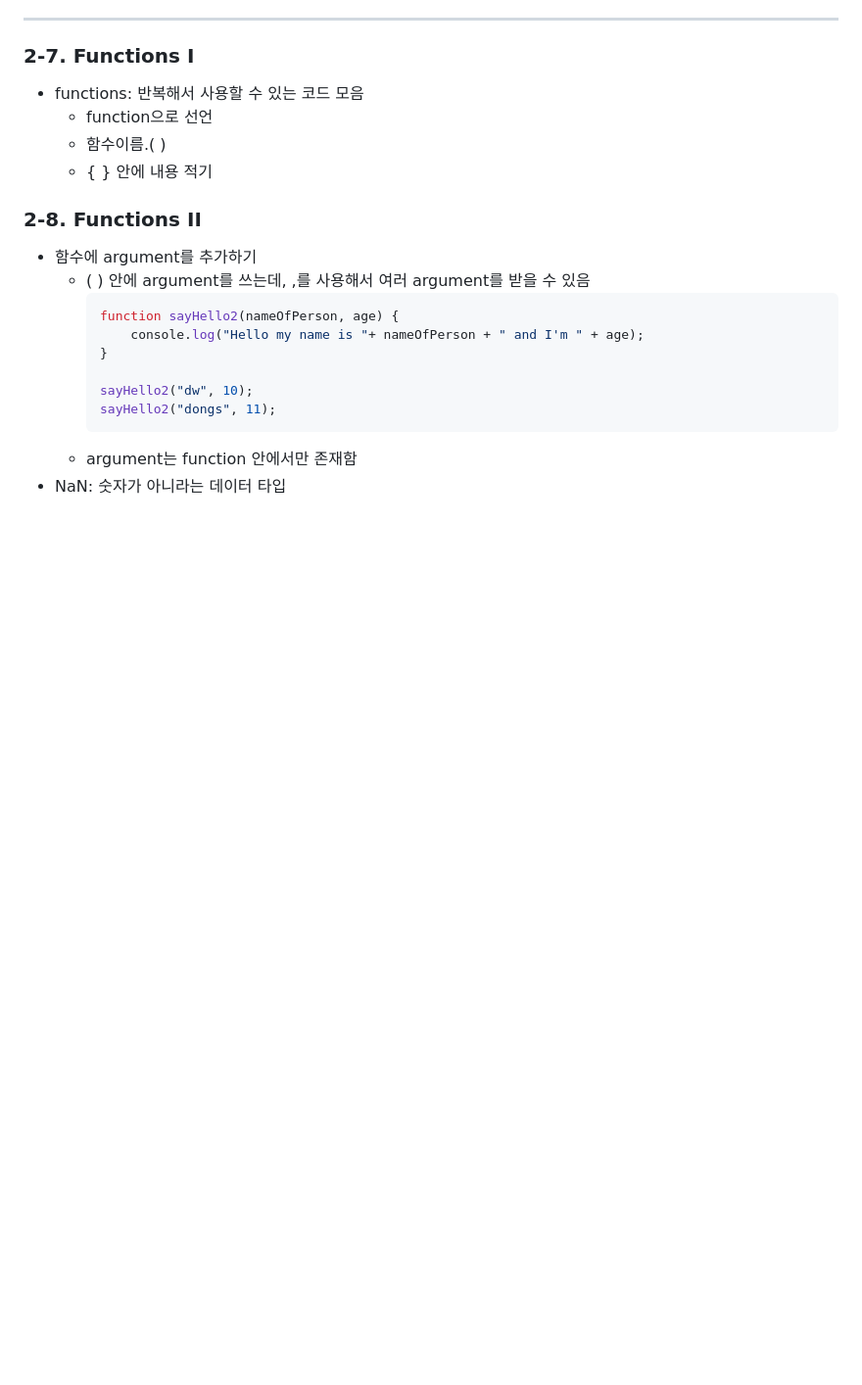
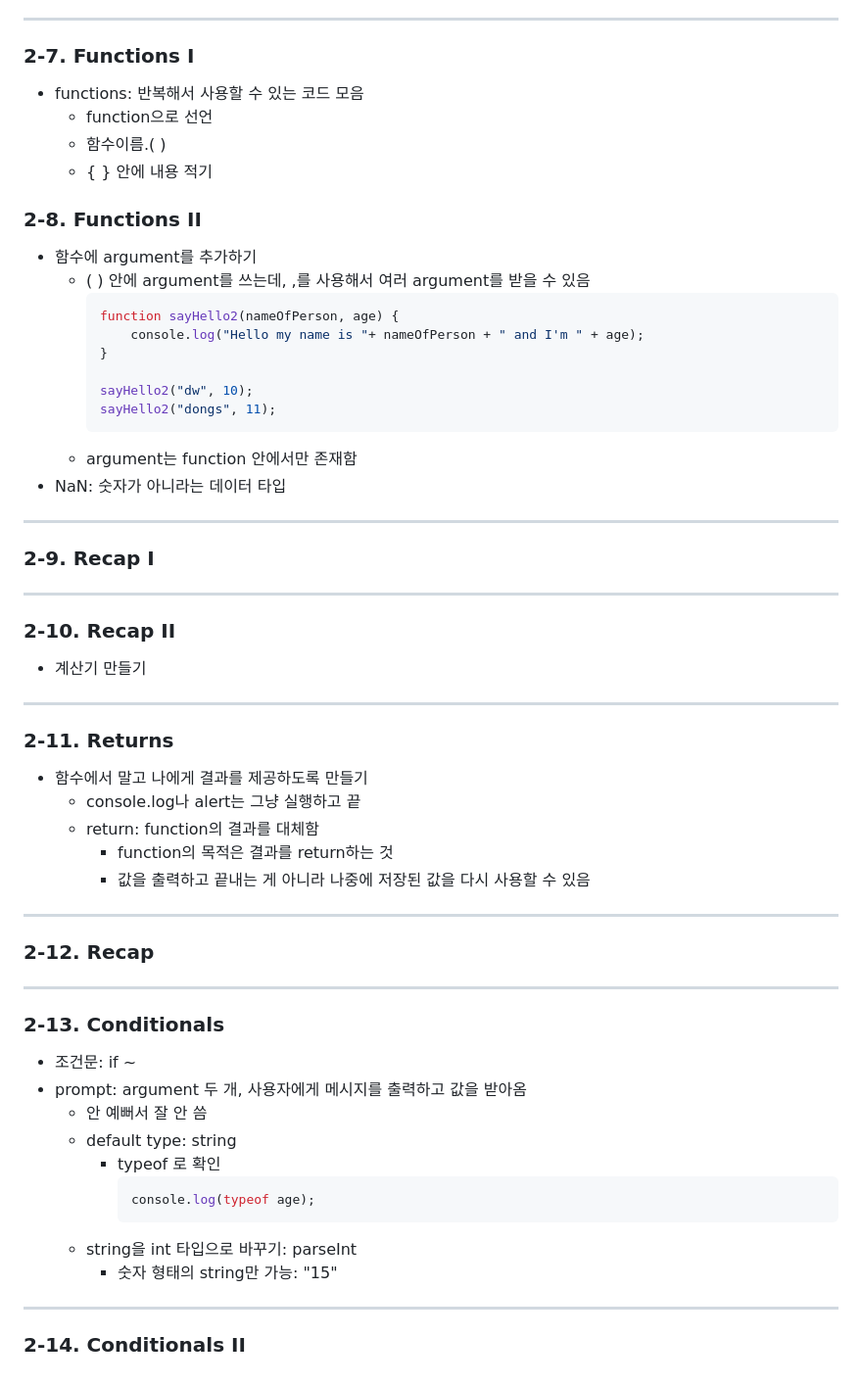
Before and after one commit to DongwooJeong/js-study, a Markdown page: README.md, the part around the change. Shown at 98% size. GitHub-like rendering; blank space fills up the shorter version.

Commit message:
add ch2 2

````diff
--- a/README.md
+++ b/README.md
@@ -136,3 +136,31 @@ JavaScript Study
         ```
     - argument는 function 안에서만 존재함
 * NaN: 숫자가 아니라는 데이터 타입
+***
+### 2-9. Recap I
+***
+### 2-10. Recap II
+* 계산기 만들기
+***
+### 2-11. Returns
+* 함수에서 말고 나에게 결과를 제공하도록 만들기
+    - console.log나 alert는 그냥 실행하고 끝
+    - return: function의 결과를 대체함
+        - function의 목적은 결과를 return하는 것
+        - 값을 출력하고 끝내는 게 아니라 나중에 저장된 값을 다시 사용할 수 있음
+***
+### 2-12. Recap
+***
+### 2-13. Conditionals
+* 조건문: if ~
+* prompt: argument 두 개, 사용자에게 메시지를 출력하고 값을 받아옴
+    - 안 예뻐서 잘 안 씀
+    - default type: string
+        + typeof 로 확인
+            ```js
+            console.log(typeof age);
+            ```
+    - string을 int 타입으로 바꾸기: parseInt
+        + 숫자 형태의 string만 가능: "15"
+***
+### 2-14. Conditionals II
````
